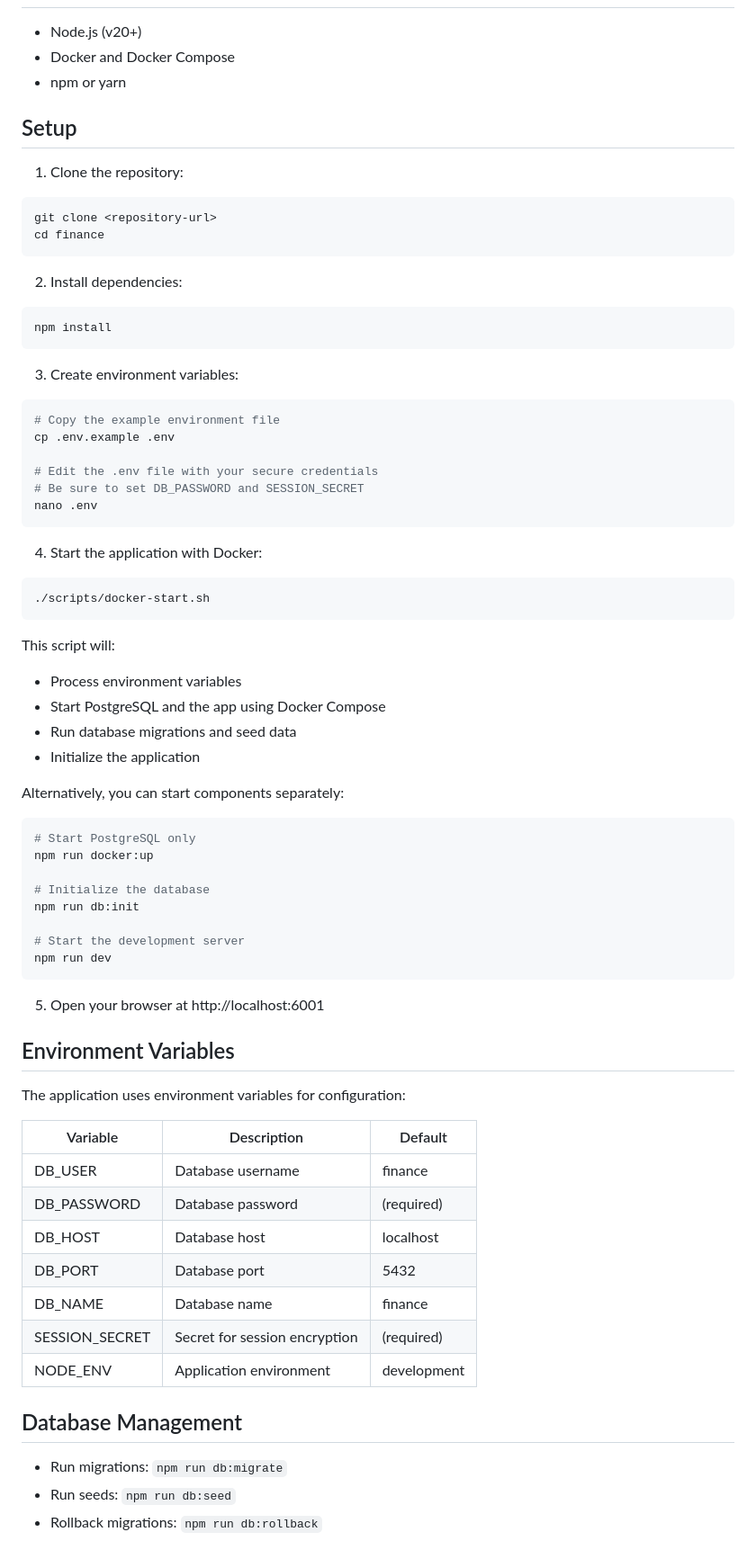
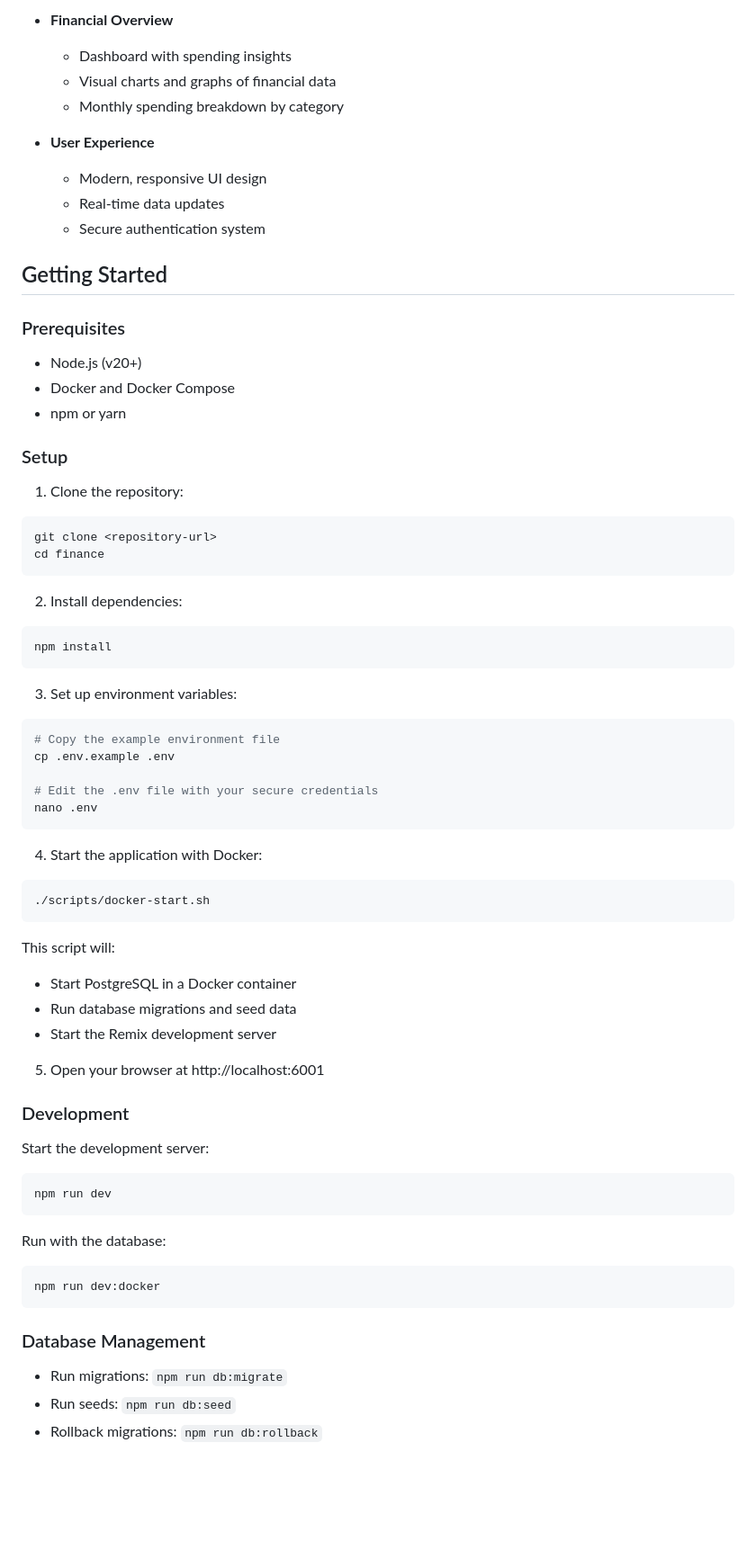
Before and after one commit to adamrichardturner/finance, a Markdown page: README.md, the part around one of its changes. Shown at 90% size. Drawn GitHub-style; blank space fills up the shorter version.

````diff
--- a/README.md
+++ b/README.md
@@ -13,9 +47,23 @@ A modern banking application built with Remix, PostgreSQL, and Knex.
+- **Financial Overview**
+
+  - Dashboard with spending insights
+  - Visual charts and graphs of financial data
+  - Monthly spending breakdown by category
+
+- **User Experience**
+  - Modern, responsive UI design
+  - Real-time data updates
+  - Secure authentication system
+
+## Getting Started
+
+### Prerequisites
 
 - Node.js (v20+)
 - Docker and Docker Compose
 - npm or yarn
 
-## Setup
+### Setup
 
 1. Clone the repository:
 
@@ -30,14 +78,13 @@ cd finance
 npm install
 ```
 
-3. Create environment variables:
+3. Set up environment variables:
 
 ```bash
 # Copy the example environment file
 cp .env.example .env
 
 # Edit the .env file with your secure credentials
-# Be sure to set DB_PASSWORD and SESSION_SECRET
 nano .env
 ```
 
@@ -49,41 +96,27 @@ nano .env
 
 This script will:
 
-- Process environment variables
-- Start PostgreSQL and the app using Docker Compose
+- Start PostgreSQL in a Docker container
 - Run database migrations and seed data
-- Initialize the application
+- Start the Remix development server
 
-Alternatively, you can start components separately:
+5. Open your browser at http://localhost:6001
+
+### Development
+
+Start the development server:
 
 ```bash
-# Start PostgreSQL only
-npm run docker:up
-
-# Initialize the database
-npm run db:init
-
-# Start the development server
 npm run dev
 ```
 
-5. Open your browser at http://localhost:6001
+Run with the database:
 
-## Environment Variables
+```bash
+npm run dev:docker
+```
 
-The application uses environment variables for configuration:
-
-| Variable       | Description                   | Default     |
-| -------------- | ----------------------------- | ----------- |
-| DB_USER        | Database username             | finance     |
-| DB_PASSWORD    | Database password             | (required)  |
-| DB_HOST        | Database host                 | localhost   |
-| DB_PORT        | Database port                 | 5432        |
-| DB_NAME        | Database name                 | finance     |
-| SESSION_SECRET | Secret for session encryption | (required)  |
-| NODE_ENV       | Application environment       | development |
-
-## Database Management
+### Database Management
 
 - Run migrations: `npm run db:migrate`
 - Run seeds: `npm run db:seed`
````
Also changed, not shown: other parts of README.md (+57 -99 lines), preview.png (added), 4 other files.
